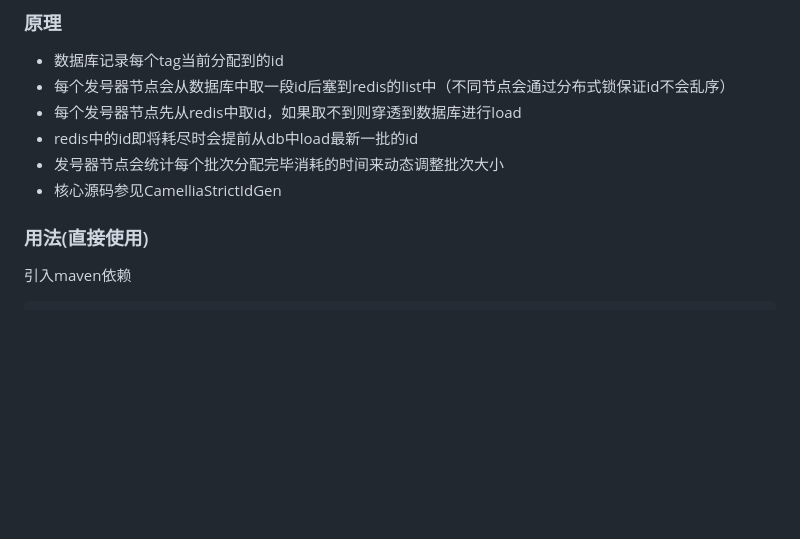
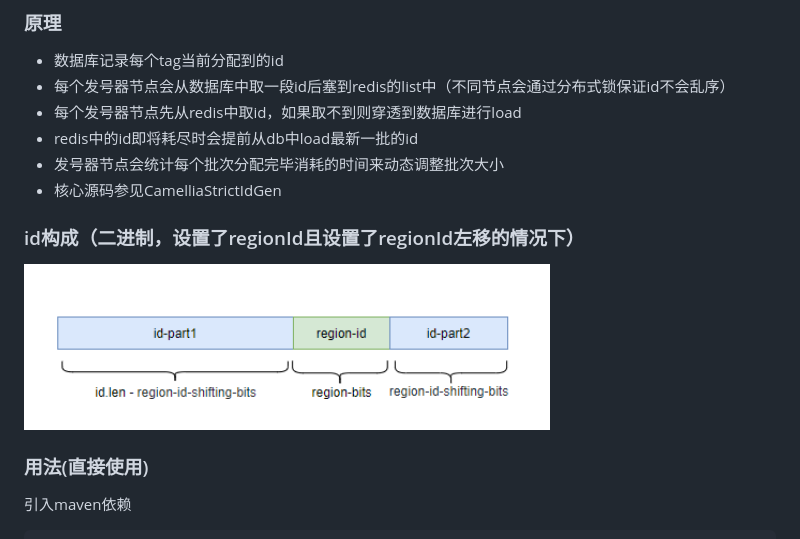
Before and after one commit to netease-im/camellia, a Markdown page: docs/id-gen/strict.md, the part around the change. Drawn GitHub-style; blank space fills up the shorter version.

```diff
--- a/docs/id-gen/strict.md
+++ b/docs/id-gen/strict.md
@@ -15,6 +15,9 @@
 * redis中的id即将耗尽时会提前从db中load最新一批的id
 * 发号器节点会统计每个批次分配完毕消耗的时间来动态调整批次大小
 * 核心源码参见CamelliaStrictIdGen
+
+### id构成（二进制，设置了regionId且设置了regionId左移的情况下）
+<img src="id-gen-segment-region.png" width="70%" height="70%">
 
 ### 用法(直接使用)
 引入maven依赖
```
Also changed, not shown: docs/id-gen/segment.md (+1 -1 lines), docs/id-gen/id-gen-strict-region.png (added).
